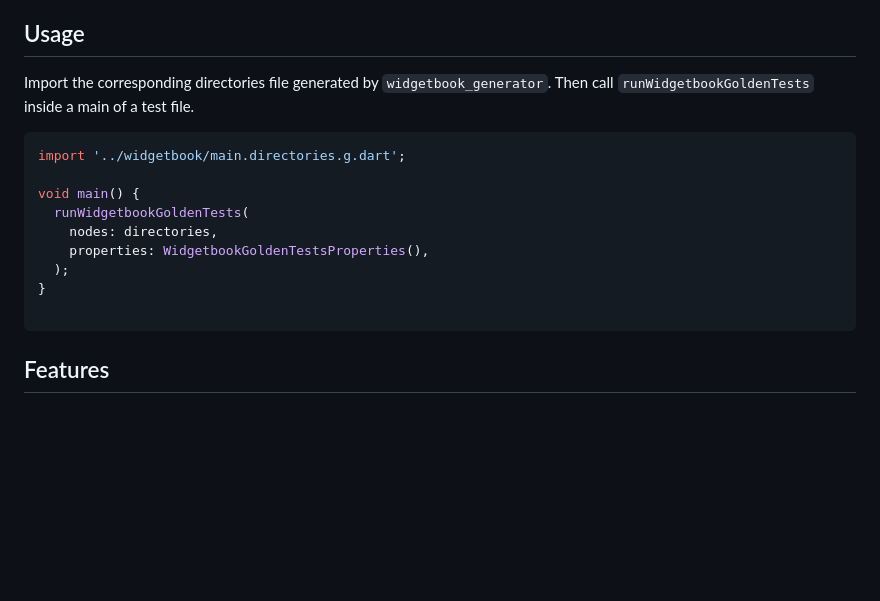
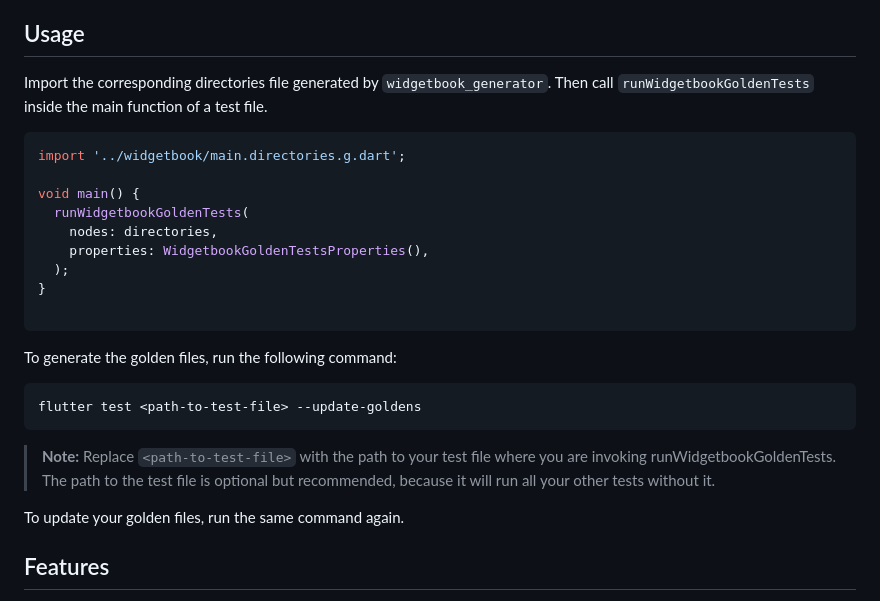
Before and after one commit to lual98/widgetbook_golden_test, a Markdown page: README.md, the part around the change. Rendered like a GitHub page; blank space fills up the shorter version.

Commit message:
Improve usage documentation (#15)
* Improve usage section of Readme

* Add example.md file that explains better how to use the library

````diff
--- a/README.md
+++ b/README.md
@@ -10,7 +10,7 @@ This library automates the creation of golden tests for Flutter widgets using Wi
 > **Note:** This has been mainly tested with auto-generated directories. Manually editing or creating `*.directories.g.dart` should work as well but is not intended.
 
 ## Usage
-Import the corresponding directories file generated by `widgetbook_generator`. Then call `runWidgetbookGoldenTests` inside a main of a test file.
+Import the corresponding directories file generated by `widgetbook_generator`. Then call `runWidgetbookGoldenTests` inside the main function of a test file.
 
 ```dart
 import '../widgetbook/main.directories.g.dart';
@@ -24,6 +24,13 @@ void main() {
 
 ```
 
+To generate the golden files, run the following command:
+```sh
+flutter test <path-to-test-file> --update-goldens
+```
+> **Note:** Replace `<path-to-test-file>` with the path to your test file where you are invoking runWidgetbookGoldenTests. The path to the test file is optional but recommended, because it will run all your other tests without it.
+
+To update your golden files, run the same command again.
 
 ## Features
 - **Automatic Golden Test Generation:** All Widgetbook use cases are discovered and tested.
````
Also changed, not shown: example/lib/example.md (added, +179 -0 lines).
